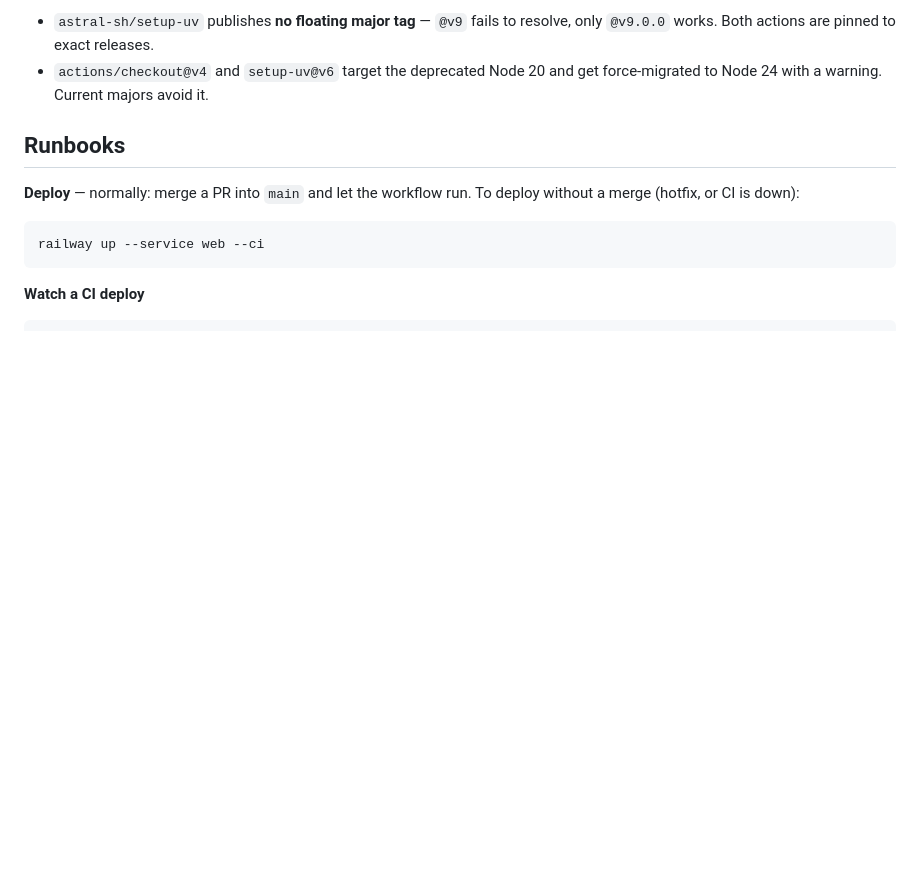
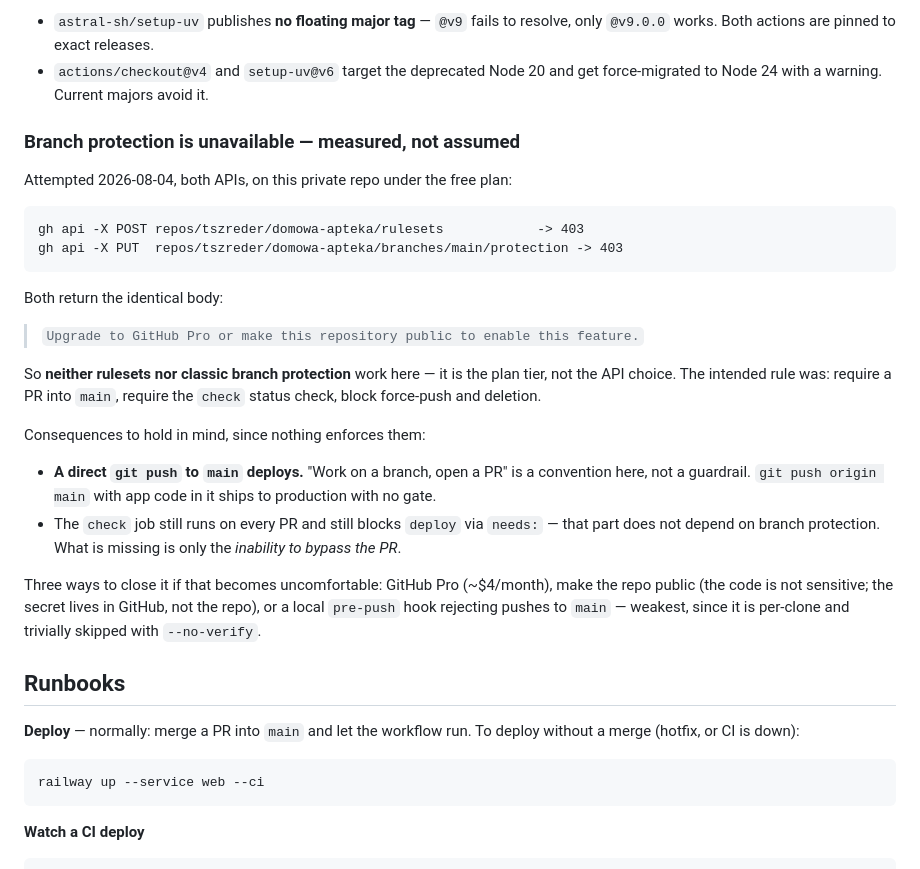
Before and after one commit to tszreder/domowa-apteka, a Markdown page: context/deployment/deploy-plan.md, the part around the change. GitHub-like rendering; blank space fills up the shorter version.

````diff
--- a/context/deployment/deploy-plan.md
+++ b/context/deployment/deploy-plan.md
@@ -138,6 +138,37 @@ Two things the first runs corrected, worth not rediscovering:
   resolve, only `@v9.0.0` works. Both actions are pinned to exact releases.
 - `actions/checkout@v4` and `setup-uv@v6` target the deprecated Node 20 and
   get force-migrated to Node 24 with a warning. Current majors avoid it.
+
+### Branch protection is unavailable — measured, not assumed
+
+Attempted 2026-08-04, both APIs, on this private repo under the free plan:
+
+```
+gh api -X POST repos/tszreder/domowa-apteka/rulesets            -> 403
+gh api -X PUT  repos/tszreder/domowa-apteka/branches/main/protection -> 403
+```
+
+Both return the identical body:
+
+> `Upgrade to GitHub Pro or make this repository public to enable this feature.`
+
+So **neither rulesets nor classic branch protection** work here — it is the
+plan tier, not the API choice. The intended rule was: require a PR into `main`,
+require the `check` status check, block force-push and deletion.
+
+Consequences to hold in mind, since nothing enforces them:
+
+- **A direct `git push` to `main` deploys.** "Work on a branch, open a PR" is a
+  convention here, not a guardrail. `git push origin main` with app code in it
+  ships to production with no gate.
+- The `check` job still runs on every PR and still blocks `deploy` via
+  `needs:` — that part does not depend on branch protection. What is missing is
+  only the *inability to bypass the PR*.
+
+Three ways to close it if that becomes uncomfortable: GitHub Pro (~$4/month),
+make the repo public (the code is not sensitive; the secret lives in GitHub,
+not the repo), or a local `pre-push` hook rejecting pushes to `main` — weakest,
+since it is per-clone and trivially skipped with `--no-verify`.
 
 ## Runbooks
 
````
Also changed, not shown: AGENTS.md (+1 -1 lines), docs/learning/ci-cd-and-deploy-triggers.md (+10 -3 lines).
